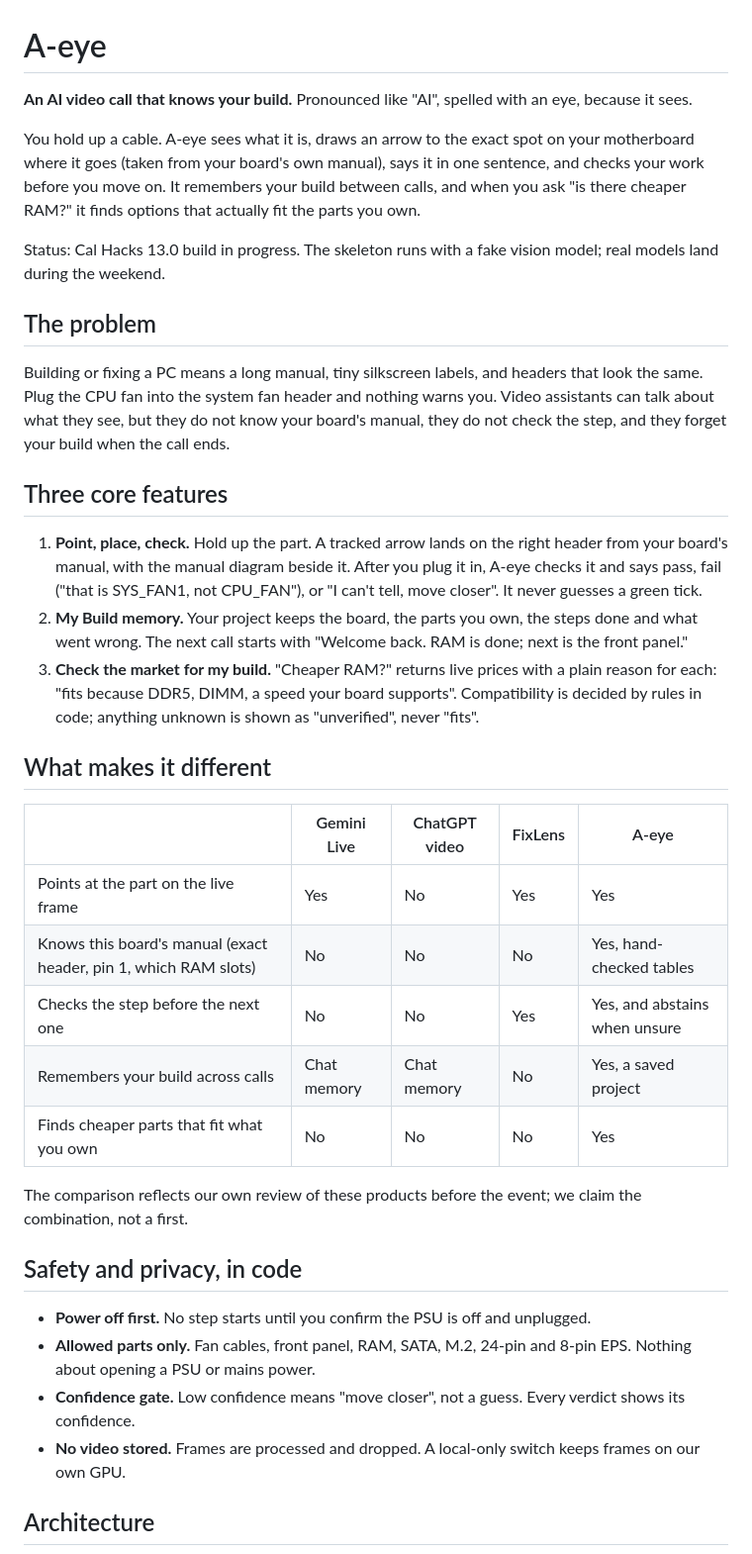
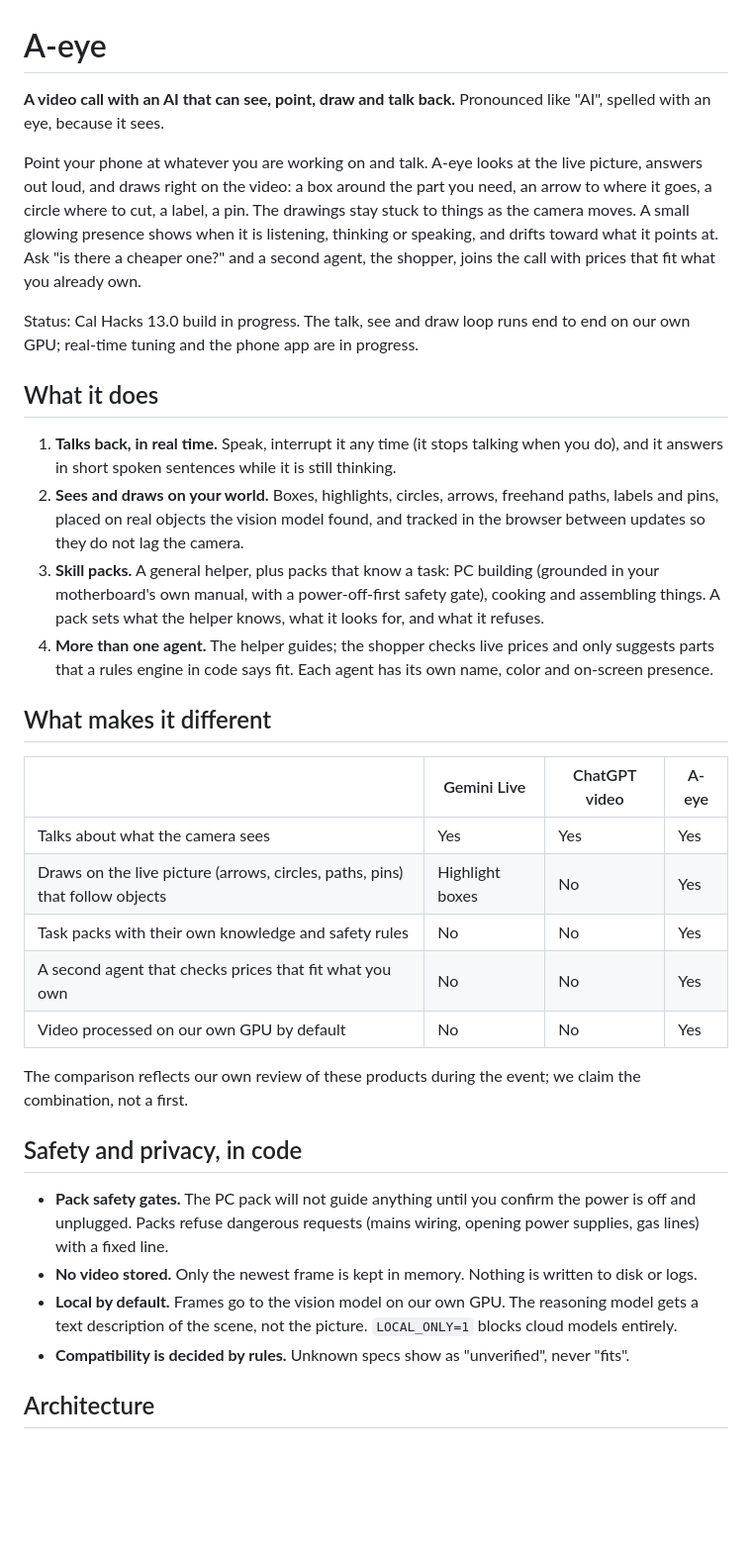
Before and after one commit to minhducvo04/a-eye, a Markdown page: README.md, the part around one of its changes. Shown at 99% size. GitHub-like rendering; blank space fills up the shorter version.

Commit message:
README and AGENTS.md for the v3 scope: see, point, draw, talk agent
Co-Authored-By: Claude Opus 5.5 <noreply@anthropic.com>

```diff
--- a/README.md
+++ b/README.md
@@ -1,51 +1,49 @@
 # A-eye
 
-**An AI video call that knows your build.** Pronounced like "AI", spelled with an eye, because it sees.
+**A video call with an AI that can see, point, draw and talk back.** Pronounced like "AI", spelled with an eye,
+because it sees.
 
-You hold up a cable. A-eye sees what it is, draws an arrow to the exact spot on your motherboard where it goes
-(taken from your board's own manual), says it in one sentence, and checks your work before you move on. It
-remembers your build between calls, and when you ask "is there cheaper RAM?" it finds options that actually fit
-the parts you own.
+Point your phone at whatever you are working on and talk. A-eye looks at the live picture, answers out loud, and
+draws right on the video: a box around the part you need, an arrow to where it goes, a circle where to cut, a label,
+a pin. The drawings stay stuck to things as the camera moves. A small glowing presence shows when it is listening,
+thinking or speaking, and drifts toward what it points at. Ask "is there a cheaper one?" and a second agent, the
+shopper, joins the call with prices that fit what you already own.
 
-Status: Cal Hacks 13.0 build in progress. The skeleton runs with a fake vision model; real models land during the
-weekend.
+Status: Cal Hacks 13.0 build in progress. The talk, see and draw loop runs end to end on our own GPU; real-time
+tuning and the phone app are in progress.
 
-## The problem
+## What it does
 
-Building or fixing a PC means a long manual, tiny silkscreen labels, and headers that look the same. Plug the CPU
-fan into the system fan header and nothing warns you. Video assistants can talk about what they see, but they do not
-know your board's manual, they do not check the step, and they forget your build when the call ends.
-
-## Three core features
-
-1. **Point, place, check.** Hold up the part. A tracked arrow lands on the right header from your board's manual,
-   with the manual diagram beside it. After you plug it in, A-eye checks it and says pass, fail ("that is SYS_FAN1,
-   not CPU_FAN"), or "I can't tell, move closer". It never guesses a green tick.
-2. **My Build memory.** Your project keeps the board, the parts you own, the steps done and what went wrong. The
-   next call starts with "Welcome back. RAM is done; next is the front panel."
-3. **Check the market for my build.** "Cheaper RAM?" returns live prices with a plain reason for each: "fits because
-   DDR5, DIMM, a speed your board supports". Compatibility is decided by rules in code; anything unknown is shown
-   as "unverified", never "fits".
+1. **Talks back, in real time.** Speak, interrupt it any time (it stops talking when you do), and it answers in
+   short spoken sentences while it is still thinking.
+2. **Sees and draws on your world.** Boxes, highlights, circles, arrows, freehand paths, labels and pins, placed on
+   real objects the vision model found, and tracked in the browser between updates so they do not lag the camera.
+3. **Skill packs.** A general helper, plus packs that know a task: PC building (grounded in your motherboard's own
+   manual, with a power-off-first safety gate), cooking and assembling things. A pack sets what the helper knows,
+   what it looks for, and what it refuses.
+4. **More than one agent.** The helper guides; the shopper checks live prices and only suggests parts that a rules
+   engine in code says fit. Each agent has its own name, color and on-screen presence.
 
 ## What makes it different
 
-| | Gemini Live | ChatGPT video | FixLens | A-eye |
-|---|---|---|---|---|
-| Points at the part on the live frame | Yes | No | Yes | Yes |
-| Knows this board's manual (exact header, pin 1, which RAM slots) | No | No | No | Yes, hand-checked tables |
-| Checks the step before the next one | No | No | Yes | Yes, and abstains when unsure |
-| Remembers your build across calls | Chat memory | Chat memory | No | Yes, a saved project |
-| Finds cheaper parts that fit what you own | No | No | No | Yes |
+| | Gemini Live | ChatGPT video | A-eye |
+|---|---|---|---|
+| Talks about what the camera sees | Yes | Yes | Yes |
+| Draws on the live picture (arrows, circles, paths, pins) that follow objects | Highlight boxes | No | Yes |
+| Task packs with their own knowledge and safety rules | No | No | Yes |
+| A second agent that checks prices that fit what you own | No | No | Yes |
+| Video processed on our own GPU by default | No | No | Yes |
 
-The comparison reflects our own review of these products before the event; we claim the combination, not a first.
+The comparison reflects our own review of these products during the event; we claim the combination, not a first.
 
 ## Safety and privacy, in code
 
-- **Power off first.** No step starts until you confirm the PSU is off and unplugged.
-- **Allowed parts only.** Fan cables, front panel, RAM, SATA, M.2, 24-pin and 8-pin EPS. Nothing about opening a
-  PSU or mains power.
-- **Confidence gate.** Low confidence means "move closer", not a guess. Every verdict shows its confidence.
-- **No video stored.** Frames are processed and dropped. A local-only switch keeps frames on our own GPU.
+- **Pack safety gates.** The PC pack will not guide anything until you confirm the power is off and unplugged.
+  Packs refuse dangerous requests (mains wiring, opening power supplies, gas lines) with a fixed line.
+- **No video stored.** Only the newest frame is kept in memory. Nothing is written to disk or logs.
+- **Local by default.** Frames go to the vision model on our own GPU. The reasoning model gets a text description
+  of the scene, not the picture. `LOCAL_ONLY=1` blocks cloud models entirely.
+- **Compatibility is decided by rules.** Unknown specs show as "unverified", never "fits".
 
 ## Architecture
 
```
Also changed, not shown: other parts of README.md (+43 -37 lines), AGENTS.md (+11 -6 lines).
